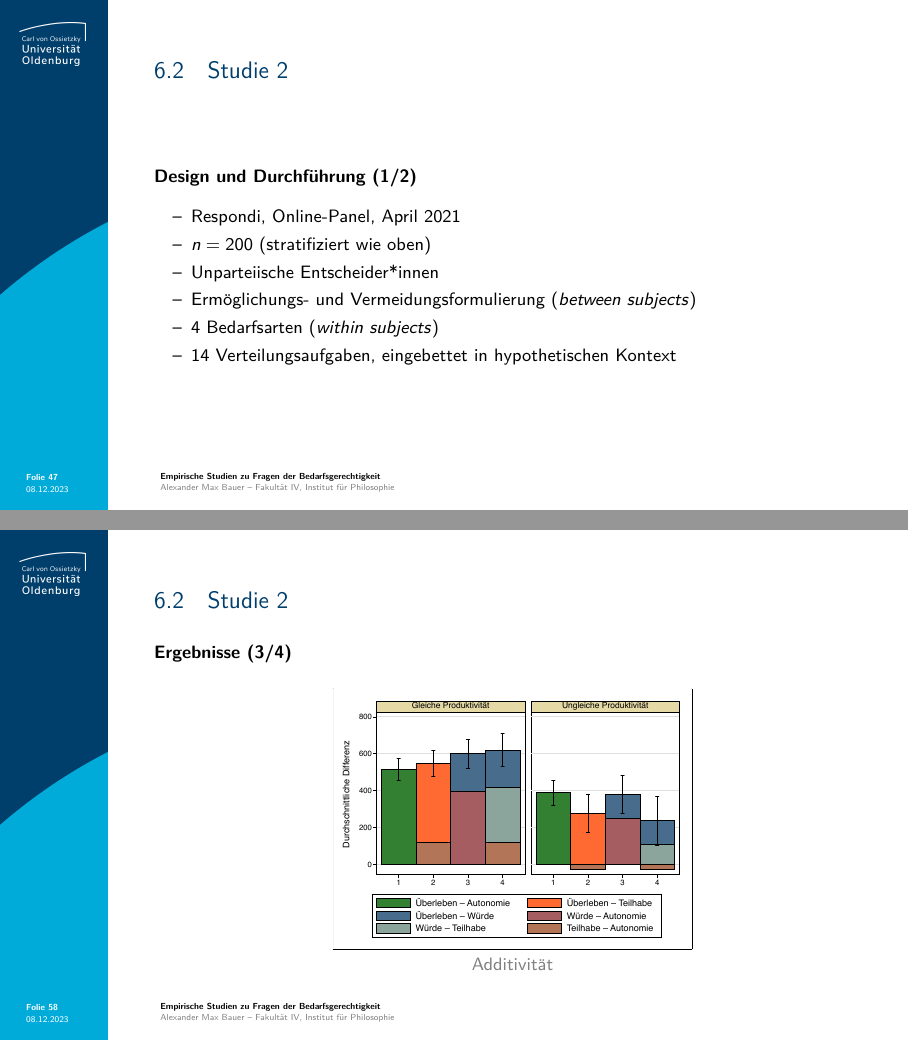
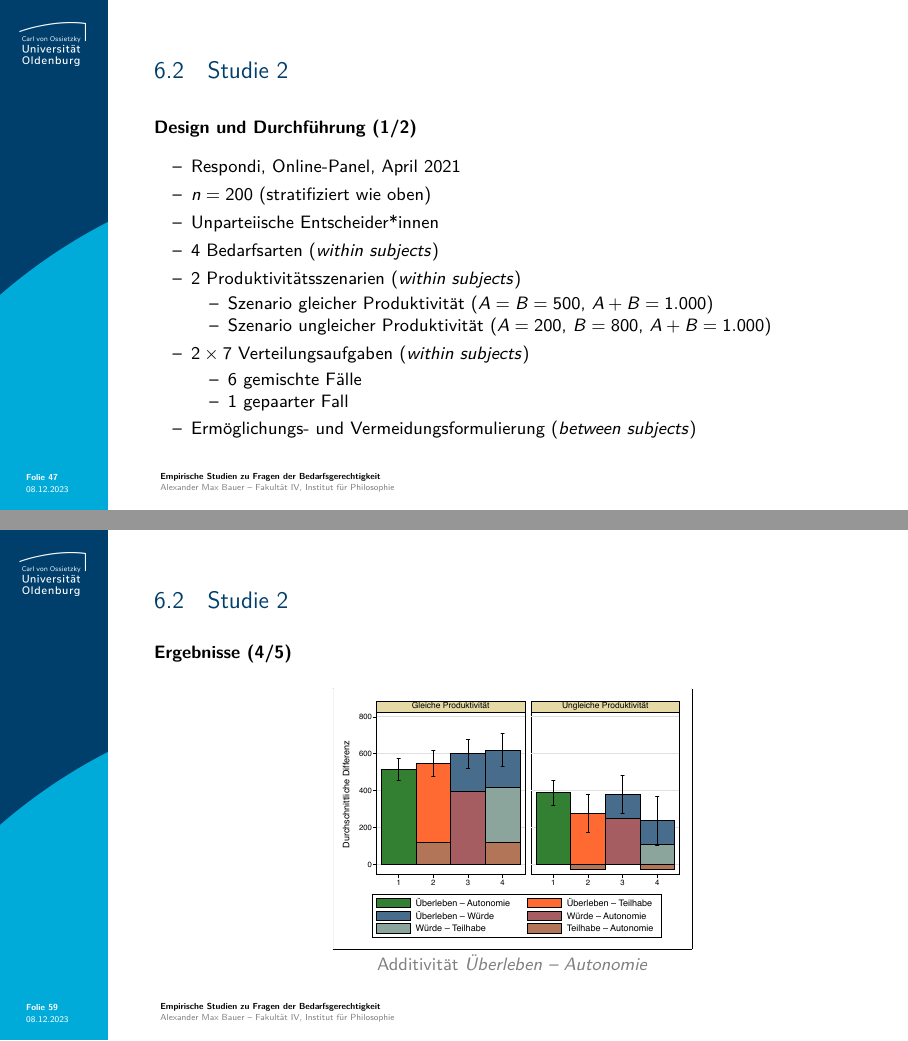
Before and after one commit to alephmembeth/need-dissertation, LaTeX slides (need_dissertation_slides.tex): pages 47 and 58 of 78 before the commit and pages 47 and 59 of 79 after it, joined at a grey line. Compiled offline with pdfLaTeX.

Commit message:
Update slides

```diff
--- a/need_dissertation_slides.tex
+++ b/need_dissertation_slides.tex
@@ -899,10 +912,24 @@ Jedoch benötigen sie zusätzliches Holz, um im Winter nicht zu frieren. Die zus
    \item Respondi, Online-Panel, April 2021
    \item $n=200$ (stratifiziert wie oben)
    \item Unparteiische Entscheider*innen
+   \item $4$ Bedarfsarten (\textit{within subjects})
+   \item $2$ Produktivitätsszenarien (\textit{within subjects})
+   \begin{itemize}
+      \item Szenario gleicher Produktivität ($A=B=500$, $A+B=1.000$)
+      \item Szenario ungleicher Produktivität ($A=200$, $B=800$, $A+B=1.000$)
+   \end{itemize}
+   \item $2\times7$ Verteilungsaufgaben (\textit{within subjects})
+   \begin{itemize}
+      \item $6$ gemischte Fälle
+      \item $1$ gepaarter Fall
+   \end{itemize}
    \item Ermöglichungs- und Vermeidungsformulierung (\textit{between subjects})
-   \item $4$ Bedarfsarten (\textit{within subjects})
-   \item $14$ Verteilungsaufgaben, eingebettet in hypothetischen Kontext
 \end{itemize}
+\note{
+   \begin{itemize}
+      \item Zur Verfügung stehende Menge reicht nur, um eine Bedarf gerade so zu decken
+   \end{itemize}
+}
 \end{frame}
 
 
@@ -1049,3 +1077,6 @@ Lesen Sie sich die Beschreibungen der vier Gründe bitte aufmerksam durch.}
+      \item Beispiele: $A=600,B=400,\Delta=200$, $A=400,B=600,\Delta=-200$
+   \end{itemize}
+}
 \end{frame}
 
 
@@ -1066,12 +1103,25 @@ Lesen Sie sich die Beschreibungen der vier Gründe bitte aufmerksam durch.}
 % FOLIE 58 %
 %%%%%%%%%%%%
 \begin{frame}{\vspace*{10mm}6.2\hspace*{1em}Studie 2}
-\textbf{Ergebnisse (3/4)}\\
+\textbf{Ergebnisse (3/5)}\\
 \medskip
 \begin{center}
-   \frame{\includegraphics[width=0.5\linewidth]{figures/figure_18.pdf}}\\
-   \textcolor{gray}{Additivität}
+   \frame{\includegraphics[width=0.5\linewidth]{figures/figure_17.pdf}}\\
+   \textcolor{gray}{Differenz gemischte Fälle}
 \end{center}
+\note{
+   \begin{itemize}
+      \item Differenz bei ungleicher Produktivität geringer (zweiseitige Welch-Tests)
+      \item Mehr Holz als selbst geschlagen (außer im letzten Balken)
+      \item Bestätigt die Hierarchie aus Studie 1 (zweiseitige Welch-Tests)
+      \begin{itemize}
+         \item Vier Bedarfsarten: größte Differenz (\textit{Überleben -- Autonomie})
+         \item Drei Bedarfsarten: mittlere Differenz (\textit{Überleben -- Teilhabe} und \textit{Würde -- Autonomie})
+         \item Benachbarte Bedarfsarten: geringste Differenz (\textit{Überleben -- Würde}, \textit{Würde -- Teilhabe} und \textit{Teilhabe -- Autonomie})
+      \end{itemize}
+      \item Formulierungen machen keinen Unterschied (Tobit-Panelregression)
+   \end{itemize}
+}
 \end{frame}
 
 
@@ -1079,19 +1129,41 @@ Lesen Sie sich die Beschreibungen der vier Gründe bitte aufmerksam durch.}
 % FOLIE 59 %
 %%%%%%%%%%%%
 \begin{frame}{\vspace*{10mm}6.2\hspace*{1em}Studie 2}
-\textbf{Ergebnisse (4/4)}\\
+\textbf{Ergebnisse (4/5)}\\
 \medskip
-\begin{itemize}
-   \item \textcolor{gray}{Unparteiische} Entscheider*innen \textcolor{gray}{schreiben verschiedenen Bedarfsarten unterschiedliche Bedeutsamkeit zu}
-   \item \textcolor{gray}{Überleben $>$ Würde $>$ Teilhabe $>$ Autonomie}
-   \item Durchschnittliche Differenzen der Verteilungsentscheidungen sind kohärent
-\end{itemize}
+\begin{center}
+   \frame{\includegraphics[width=0.5\linewidth]{figures/figure_18.pdf}}\\
+   \textcolor{gray}{Additivität \textit{Überleben -- Autonomie}}
+\end{center}
+\note{
+   \begin{itemize}
+      \item Kohärent wenn Additiv
+      \item Additiv wenn Differenz zwischen zwei nichtbenachbarten Bedarfsarten gleich der Differenzen der umspannten Bedarfsarten
+      \item bonferronikorrigierte einfaktoreielle Varianzanalysen
+   \end{itemize}
+}
+
 \end{frame}
 
 
 %%%%%%%%%%%%
 % FOLIE 60 %
 %%%%%%%%%%%%
+\begin{frame}{\vspace*{10mm}6.2\hspace*{1em}Studie 2}
+\textbf{Ergebnisse (5/5)}\\
+\medskip
+\begin{itemize}
+   \item \textcolor{gray}{Unparteiische} Entscheider*innen \textcolor{gray}{schreiben verschiedenen Bedarfsarten unterschiedliche Bedeutsamkeit zu}
+   \item \textcolor{gray}{Überleben $>$ Würde $>$ Teilhabe $>$ Autonomie}
+   \item Entscheidungen werden beeinflusst von Leistung
+   \item Durchschnittliche Differenzen der Verteilungsentscheidungen sind kohärent
+\end{itemize}
+\end{frame}
+
+
+%%%%%%%%%%%%%%%%%%%%%%%%%%%%%%
+% FOLIE 61 – ZUSAMMENFASSUNG %
+%%%%%%%%%%%%%%%%%%%%%%%%%%%%%%
 \begin{frame}
 \begin{overlayarea}{\textwidth}{0.81\paperheight}{
    \vspace*{11mm}
```
Also changed, not shown: need_dissertation_slides.tex (106 more changed lines).
